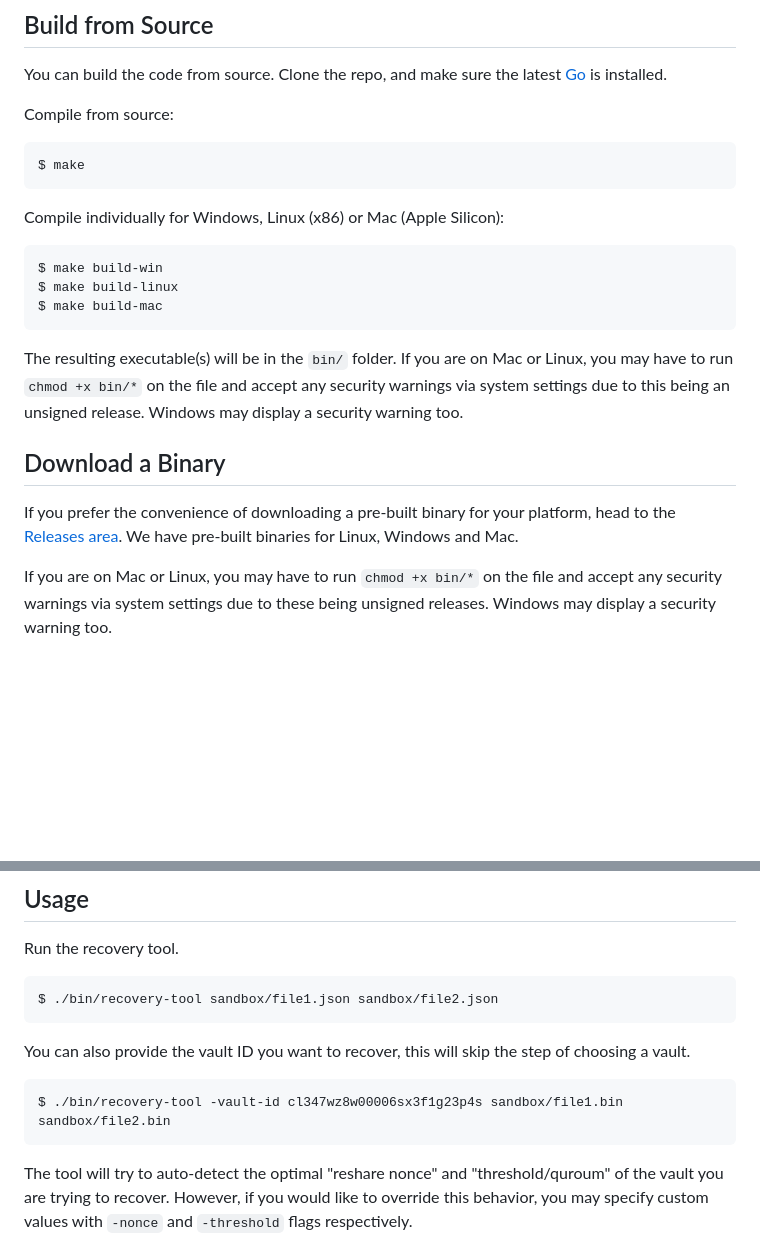
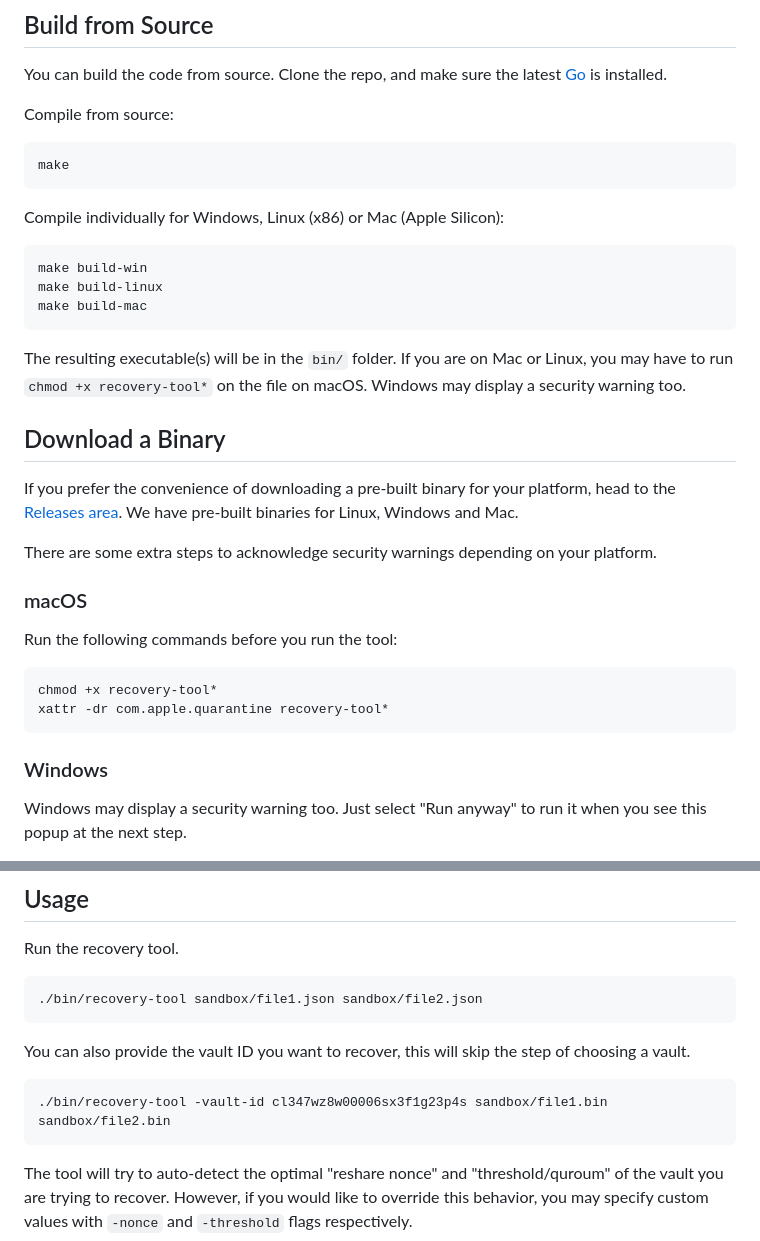
Before and after one commit to IoFinnet/io-vault-disaster-recovery-cli, a Markdown page: README.md, 2 parts joined by grey strips. GitHub-like rendering; blank space fills up the shorter version.

Commit message:
chore: Update README.md

````diff
--- a/README.md
+++ b/README.md
@@ -18,23 +18,34 @@ You may be required to run another script contained in the [scripts](./scripts)
 You can build the code from source. Clone the repo, and make sure the latest [Go](http://go.dev) is installed.
 
 Compile from source:
-
-```
-$ make
+```bash
+make
 ```
 
 Compile individually for Windows, Linux (x86) or Mac (Apple Silicon):
-
-```
-$ make build-win
-$ make build-linux
-$ make build-mac
+```bash
+make build-win
+make build-linux
+make build-mac
 ```
 
-The resulting executable(s) will be in the `bin/` folder. If you are on Mac or Linux, you may have to run `chmod +x bin/*` on the file and accept any security warnings via system settings due to this being an unsigned release. Windows may display a security warning too.
+The resulting executable(s) will be in the `bin/` folder. If you are on Mac or Linux, you may have to run `chmod +x recovery-tool*` on the file on macOS. Windows may display a security warning too.
 
 ## Download a Binary
 
 If you prefer the convenience of downloading a pre-built binary for your platform, head to the [Releases area](https://github.com/IoFinnet/io-vault-disaster-recovery-cli/releases). We have pre-built binaries for Linux, Windows and Mac.
 
-If you are on Mac or Linux, you may have to run `chmod +x bin/*` on the file and accept any security warnings via system settings due to these being unsigned releases. Windows may display a security warning too.
+There are some extra steps to acknowledge security warnings depending on your platform.
+
+### macOS
+
+Run the following commands before you run the tool:
+```bash
+chmod +x recovery-tool*
+xattr -dr com.apple.quarantine recovery-tool*
+```
+
+### Windows
+
+Windows may display a security warning too. Just select "Run anyway" to run it when you see this popup at the next step.
+
@@ -42,15 +54,13 @@ If you are on Mac or Linux, you may have to run `chmod +x bin/*` on the file and
 ## Usage
 
 Run the recovery tool.
-
-```
-$ ./bin/recovery-tool sandbox/file1.json sandbox/file2.json
+``` bash
+./bin/recovery-tool sandbox/file1.json sandbox/file2.json
 ```
 
 You can also provide the vault ID you want to recover, this will skip the step of choosing a vault.
-
-```
-$ ./bin/recovery-tool -vault-id cl347wz8w00006sx3f1g23p4s sandbox/file1.bin sandbox/file2.bin
+```bash
+./bin/recovery-tool -vault-id cl347wz8w00006sx3f1g23p4s sandbox/file1.bin sandbox/file2.bin
 ```
 
 The tool will try to auto-detect the optimal "reshare nonce" and "threshold/quroum" of the vault you are trying to recover.
````
Also changed, not shown: other parts of README.md (+1 -0 lines).
